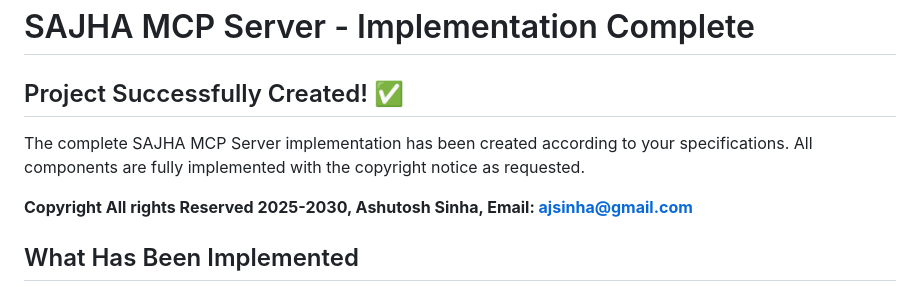
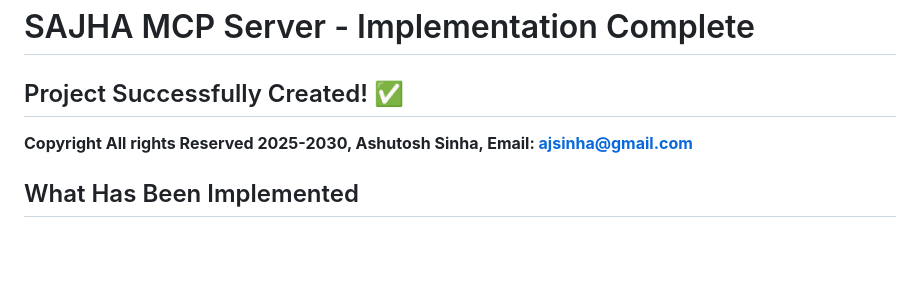
Before and after one commit to algowizzzz/sajhamcpserver, a Markdown page: docs/IMPLEMENTATION_SUMMARY.md, the part around the change. Drawn GitHub-style; blank space fills up the shorter version.

```diff
--- a/docs/IMPLEMENTATION_SUMMARY.md
+++ b/docs/IMPLEMENTATION_SUMMARY.md
@@ -2,7 +2,7 @@
 
 ## Project Successfully Created! ✅
 
-The complete SAJHA MCP Server implementation has been created according to your specifications. All components are fully implemented with the copyright notice as requested.
+
 
 **Copyright All rights Reserved 2025-2030, Ashutosh Sinha, Email: ajsinha@gmail.com**
 
```
